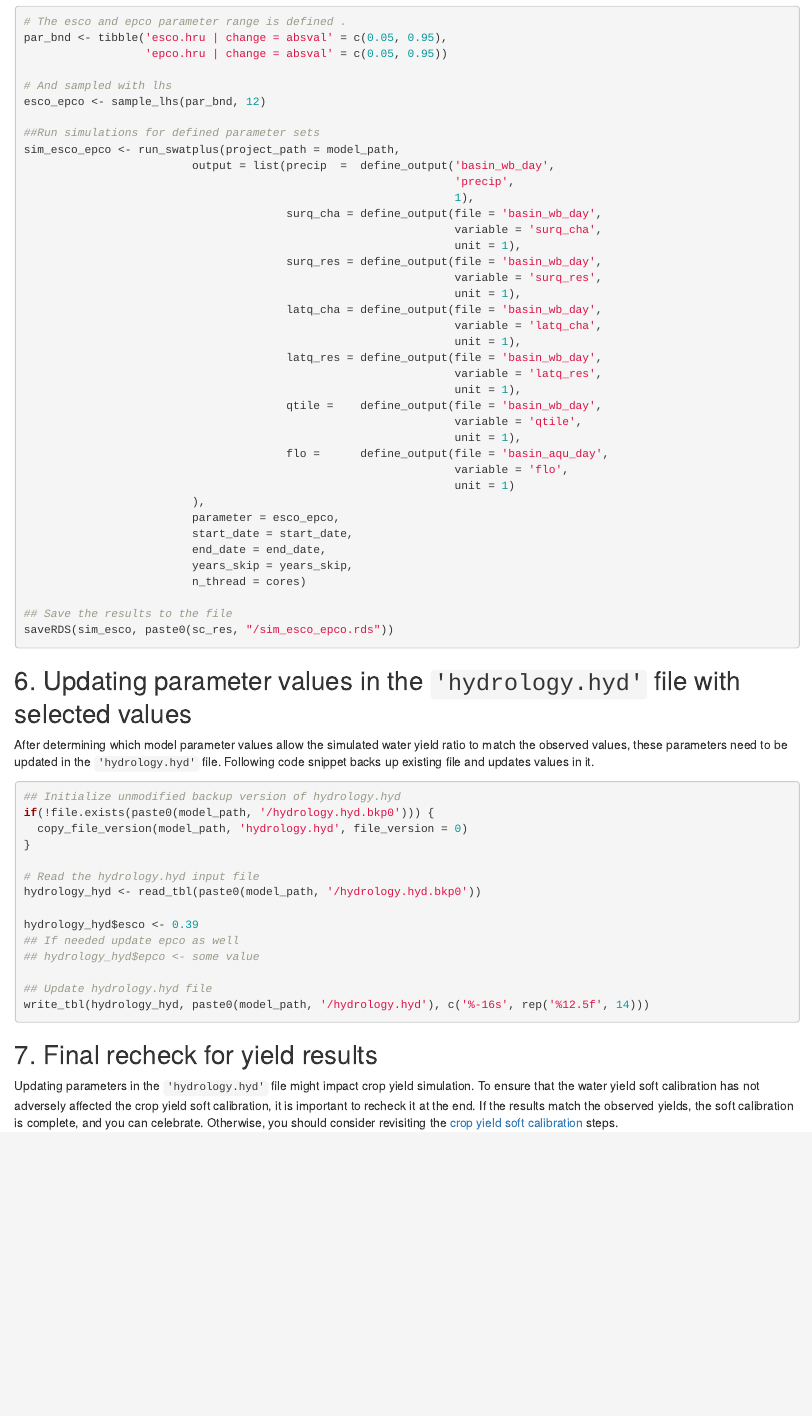
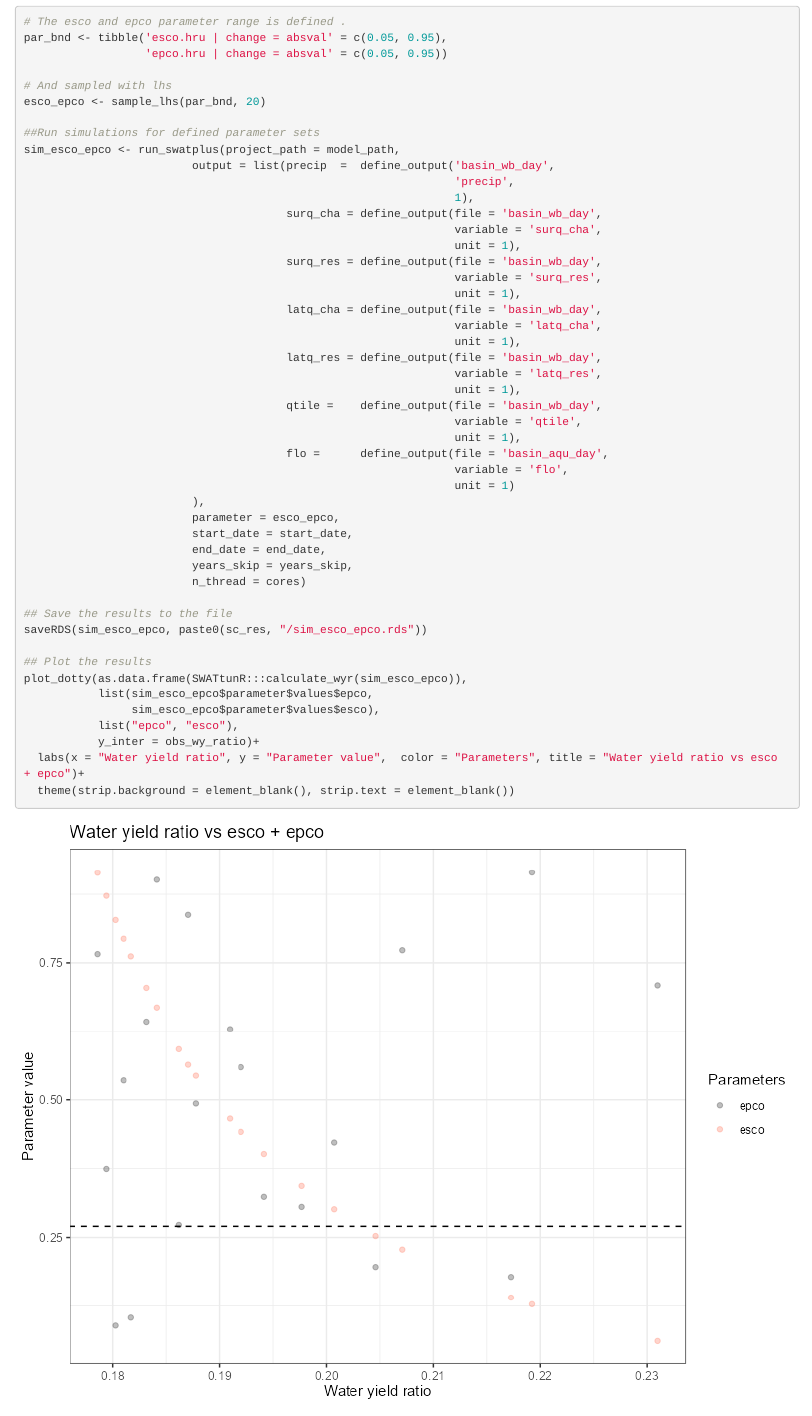
Before and after one commit to biopsichas/SWATtunR, an R Markdown document (vignettes/sc-wy.Rmd): the page in a window 1100 px wide, from 2630 px down. Rendered offline with R 4.5, knitr and Pandoc, with nearby package versions.

Commit message:
added figure

````diff
--- a/vignettes/sc-wy.Rmd
+++ b/vignettes/sc-wy.Rmd
@@ -107,7 +107,7 @@ par_bnd <- tibble('esco.hru | change = absval' = c(0.05, 0.95),
                   'epco.hru | change = absval' = c(0.05, 0.95))
 
 # And sampled with lhs
-esco_epco <- sample_lhs(par_bnd, 12)
+esco_epco <- sample_lhs(par_bnd, 20)
 
 ##Run simulations for defined parameter sets
 sim_esco_epco <- run_swatplus(project_path = model_path,
@@ -140,7 +140,30 @@ sim_esco_epco <- run_swatplus(project_path = model_path,
                          n_thread = cores)
 
 ## Save the results to the file
-saveRDS(sim_esco, paste0(sc_res, "/sim_esco_epco.rds"))
+saveRDS(sim_esco_epco, paste0(sc_res, "/sim_esco_epco.rds"))
+
+## Plot the results
+plot_dotty(as.data.frame(SWATtunR:::calculate_wyr(sim_esco_epco)),
+           list(sim_esco_epco$parameter$values$epco,
+                sim_esco_epco$parameter$values$esco),
+           list("epco", "esco"),
+           y_inter = obs_wy_ratio)+
+  labs(x = "Water yield ratio", y = "Parameter value",  color = "Parameters", title = "Water yield ratio vs esco + epco")+
+  theme(strip.background = element_blank(), strip.text = element_blank())
+```
+
+```{r wy_ratio_esco_epco_t,  echo=FALSE, out.width='100%', fig.align = 'center'}
+## Read the saved simulation results, plot to object, save to file and display figure
+# sim_esco_epco <- readRDS(paste0(sc_res, "/sim_esco_epco.rds"))
+# p <- plot_dotty(as.data.frame(SWATtunR:::calculate_wyr(sim_esco_epco)),
+#            list(sim_esco_epco$parameter$values$epco,
+#                 sim_esco_epco$parameter$values$esco),
+#            list("epco", "esco"),
+#            y_inter = obs_wy_ratio)+
+#   labs(x = "Water yield ratio", y = "Parameter value",  color = "Parameters", title = "Water yield ratio vs esco + epco")+
+#   theme(strip.background = element_blank(), strip.text = element_blank())
+# ggsave(p, file='figs/sim_esco_epco.png', width=800, height=600, units = 'px', dpi = 100)
+knitr::include_graphics('figs/sim_esco_epco.png')
 ```
 
 ## 6. Updating parameter values in the `'hydrology.hyd'` file with selected values {#scw_step6}
````
Also changed, not shown: R/helper.R (+3 -3 lines), docs/pkgdown.yml, docs/search.json, vignettes/figs/sim_esco_epco.png (added), 33 other files.
